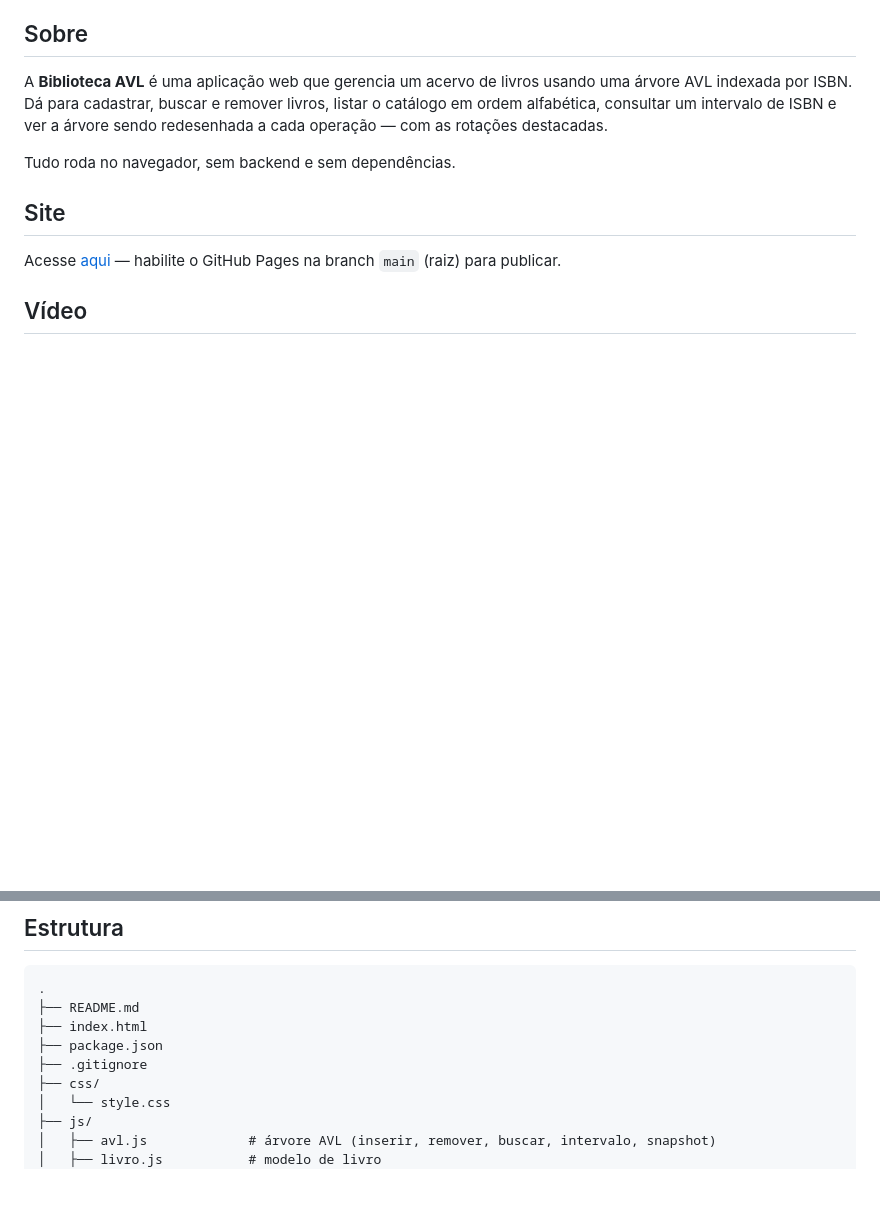
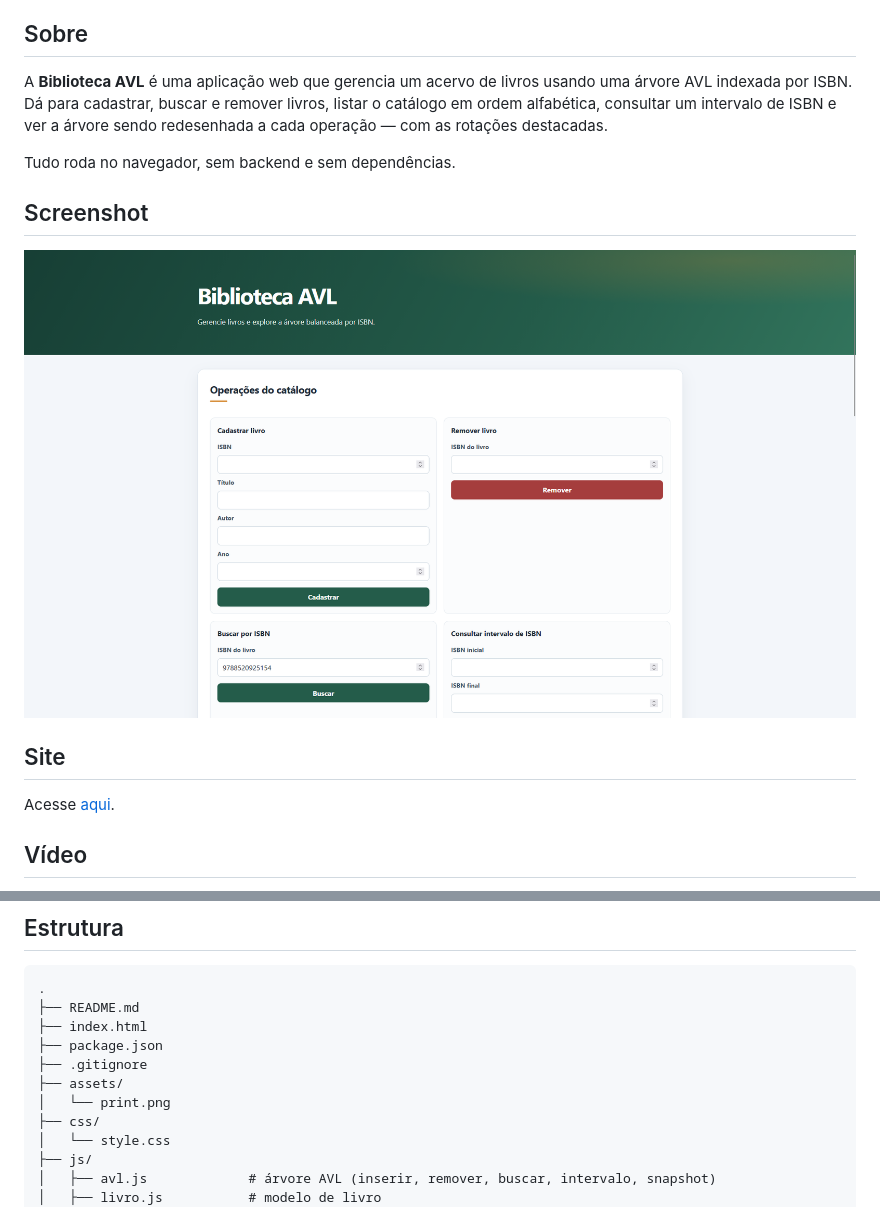
Before and after one commit to eda2-2026/G11_Arvores_EDA2-2026.2, a Markdown page: README.md, 2 parts joined by grey strips. GitHub-like rendering; pictures changed too: assets/print.png (added); blank space fills up the shorter version.

Commit message:
doc: atualiza readme com screenshot e link do video de apresentacao

```diff
--- a/README.md
+++ b/README.md
@@ -12,10 +12,13 @@ com as rotações destacadas.
 
 Tudo roda no navegador, sem backend e sem dependências.
 
+## Screenshot
+
+![Print do site](assets/print.png)
+
 ## Site
 
-Acesse [aqui](https://eda2-2026.github.io/G11_Arvores_EDA2-2026.2/) — habilite o GitHub Pages na
-branch `main` (raiz) para publicar.
+Acesse [aqui](https://eda2-2026.github.io/G11_Arvores_EDA2-2026.2/).
 
 ## Vídeo
 
@@ -72,6 +75,8 @@ ordenados por título com `localeCompare("pt-BR")`.
 ├── index.html
 ├── package.json
 ├── .gitignore
+├── assets/
+│   └── print.png
 ├── css/
 │   └── style.css
 ├── js/
```
Also changed, not shown: other parts of README.md (+1 -1 lines).
